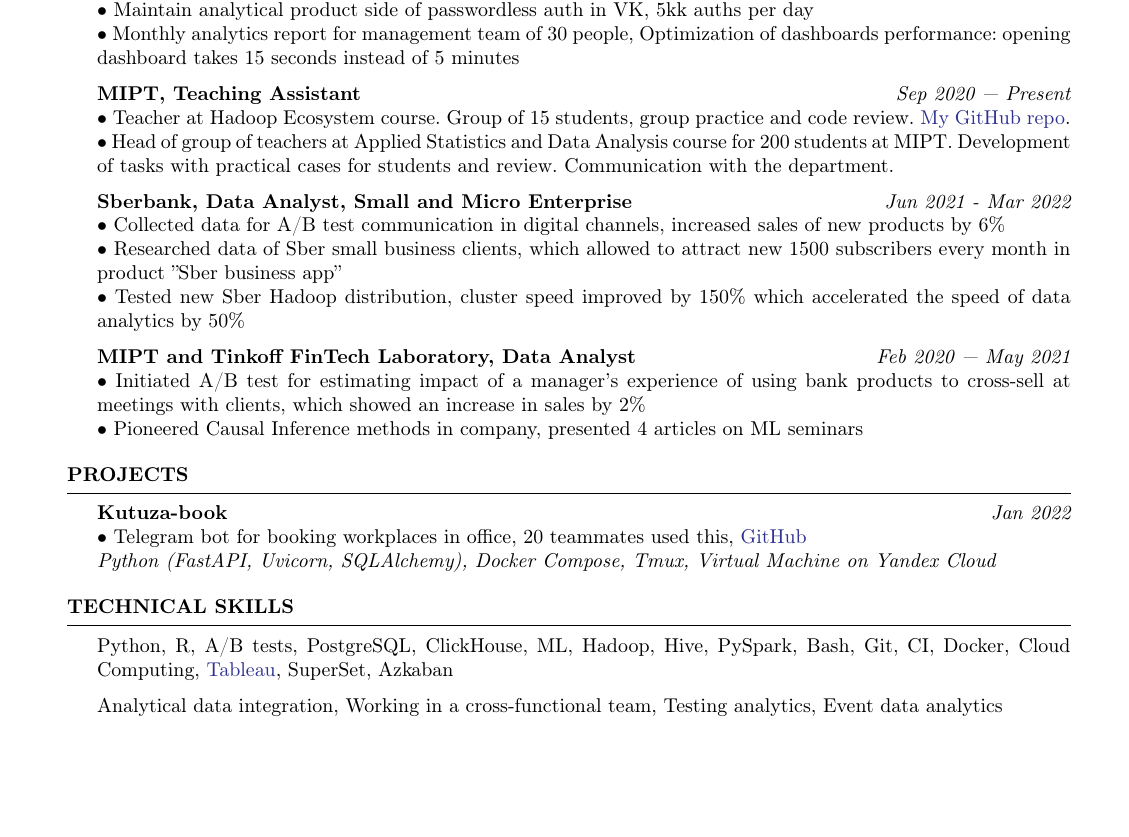
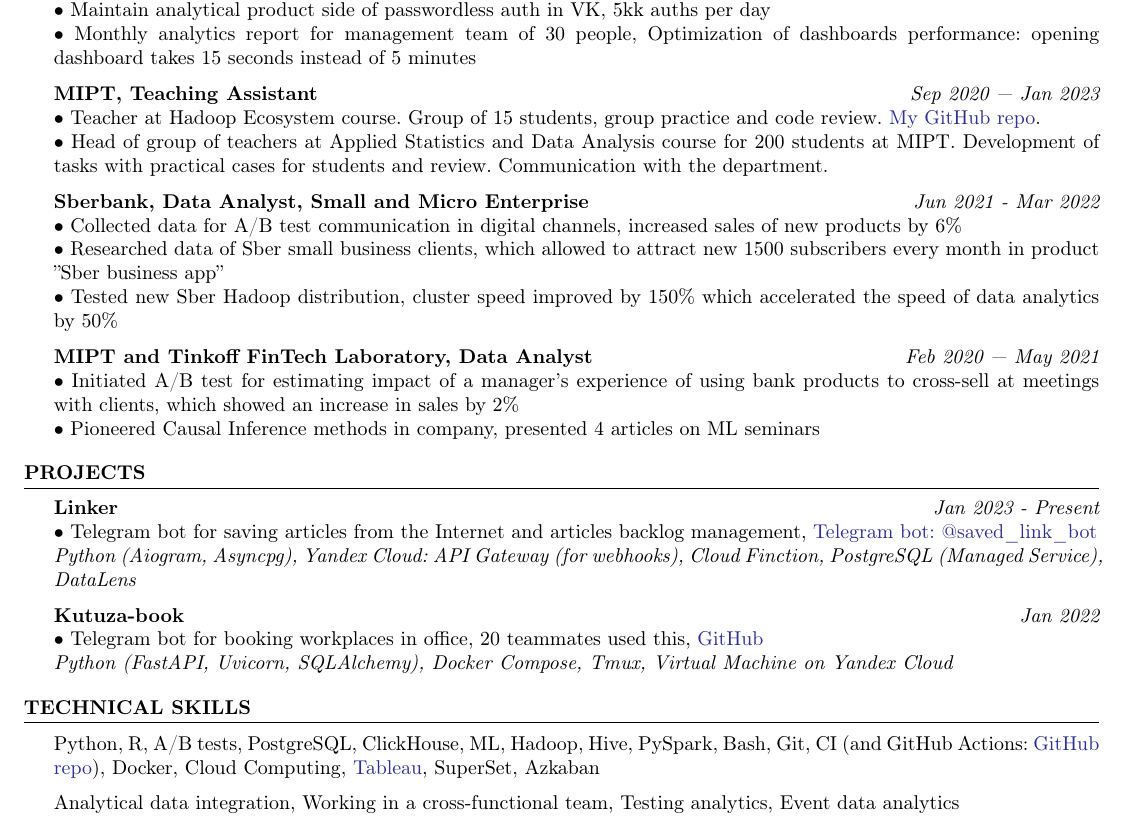
Before and after one commit to YHx07/CV, a LaTeX CV (main.tex): part of the page, cut so that both start at the same text, the shorter picture padded with empty space. Compiled offline with pdfLaTeX.

Commit message:
Updates from Overleaf

```diff
--- a/main.tex
+++ b/main.tex
@@ -25,7 +25,7 @@
 
 \urlstyle{same}
 
-\usepackage[left=0.55in,top=0.25in,right=0.75in,bottom=0.4in]{geometry}
+\usepackage[left=0.25in,top=0.15in,right=0.55in,bottom=0.1in]{geometry}
 
 \name{\centerline{\Large{ Dmitriy Pavlov }}}
 
@@ -56,7 +56,7 @@
     { $\bullet$ Maintain analytical product side of passwordless auth in VK, 5kk auths per day }\\
     { $\bullet$ Monthly analytics report for management team of 30 people, Optimization of dashboards performance: opening dashboard takes 15 seconds instead of 5 minutes}
 
-    { \bf MIPT, Teaching Assistant} \hfill {\em Sep 2020 — Present}\\
+    { \bf MIPT, Teaching Assistant} \hfill {\em Sep 2020 — Jan 2023}\\
     { $\bullet$ Teacher at Hadoop Ecosystem course. Group of 15 students, group practice and code review. \href{https://github.com/YHx07/pd-seminars}{My GitHub repo}.}\\
     { $\bullet$ Head of group of teachers at Applied Statistics and Data Analysis course for 200 students at MIPT. Development of tasks with practical cases for students and review. Communication with the department. }
 
@@ -73,6 +73,10 @@
 
 \begin{rSection}{ Projects }
 
+    { \bf Linker} \hfill {\em Jan 2023 - Present}\\
+    { $\bullet$ Telegram bot for saving articles from the Internet and articles backlog management, \href{https://t.me/saved_link_bot}{Telegram bot: @saved\_link\_bot}}\\
+    { \it Python (Aiogram, Asyncpg), Yandex Cloud: API Gateway (for webhooks), Cloud Finction, PostgreSQL (Managed Service), DataLens}
+
     { \bf Kutuza-book} \hfill {\em Jan 2022}\\
     { $\bullet$ Telegram bot for booking workplaces in office, 20 teammates used this, \href{https://github.com/YHx07/Kutuza-book}{GitHub}}\\
     { \it Python (FastAPI, Uvicorn, SQLAlchemy), Docker Compose, Tmux, Virtual Machine on Yandex Cloud }
@@ -81,7 +85,7 @@
 
 \begin{rSection}{ Technical skills }
 
-    Python, R, A/B tests, PostgreSQL, ClickHouse, ML, Hadoop, Hive, PySpark, Bash, Git, CI, Docker, Cloud Computing, \href{https://public.tableau.com/profile/dmitriy5983#!/}{Tableau}, SuperSet, Azkaban
+    Python, R, A/B tests, PostgreSQL, ClickHouse, ML, Hadoop, Hive, PySpark, Bash, Git, CI (and GitHub Actions: \href{https://github.com/YHx07/CV}{GitHub repo}), Docker, Cloud Computing, \href{https://public.tableau.com/profile/dmitriy5983#!/}{Tableau}, SuperSet, Azkaban
 
     Analytical data integration, Working in a cross-functional team, Testing analytics, Event data analytics
 
```
